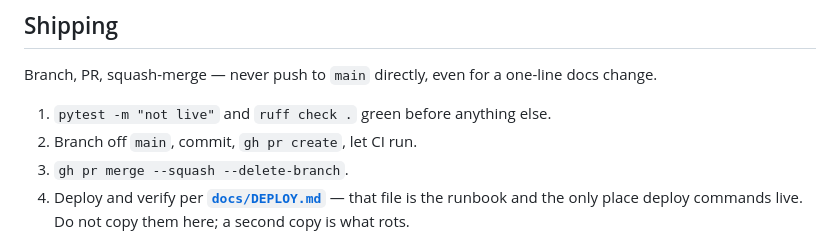
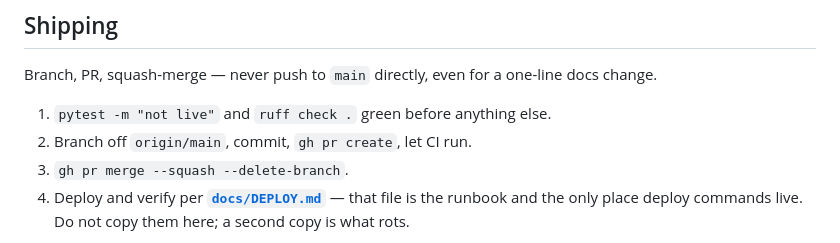
Before and after one commit to jakubwaller/buergerwecker, a Markdown page: CLAUDE.md, the part around the change. GitHub-like rendering.

Commit message:
docs: the shipping step should branch off origin/main too (#61)

```diff
--- a/CLAUDE.md
+++ b/CLAUDE.md
@@ -80,7 +80,7 @@ When a real address triggers a bug, reproduce its *shape* — the 2026-07-24 cas
 Branch, PR, squash-merge — never push to `main` directly, even for a one-line docs change.
 
 1. `pytest -m "not live"` and `ruff check .` green before anything else.
-2. Branch off `main`, commit, `gh pr create`, let CI run.
+2. Branch off `origin/main`, commit, `gh pr create`, let CI run.
 3. `gh pr merge --squash --delete-branch`.
 4. Deploy and verify per **[`docs/DEPLOY.md`](docs/DEPLOY.md)** — that file is the runbook and the
    only place deploy commands live. Do not copy them here; a second copy is what rots.
```
